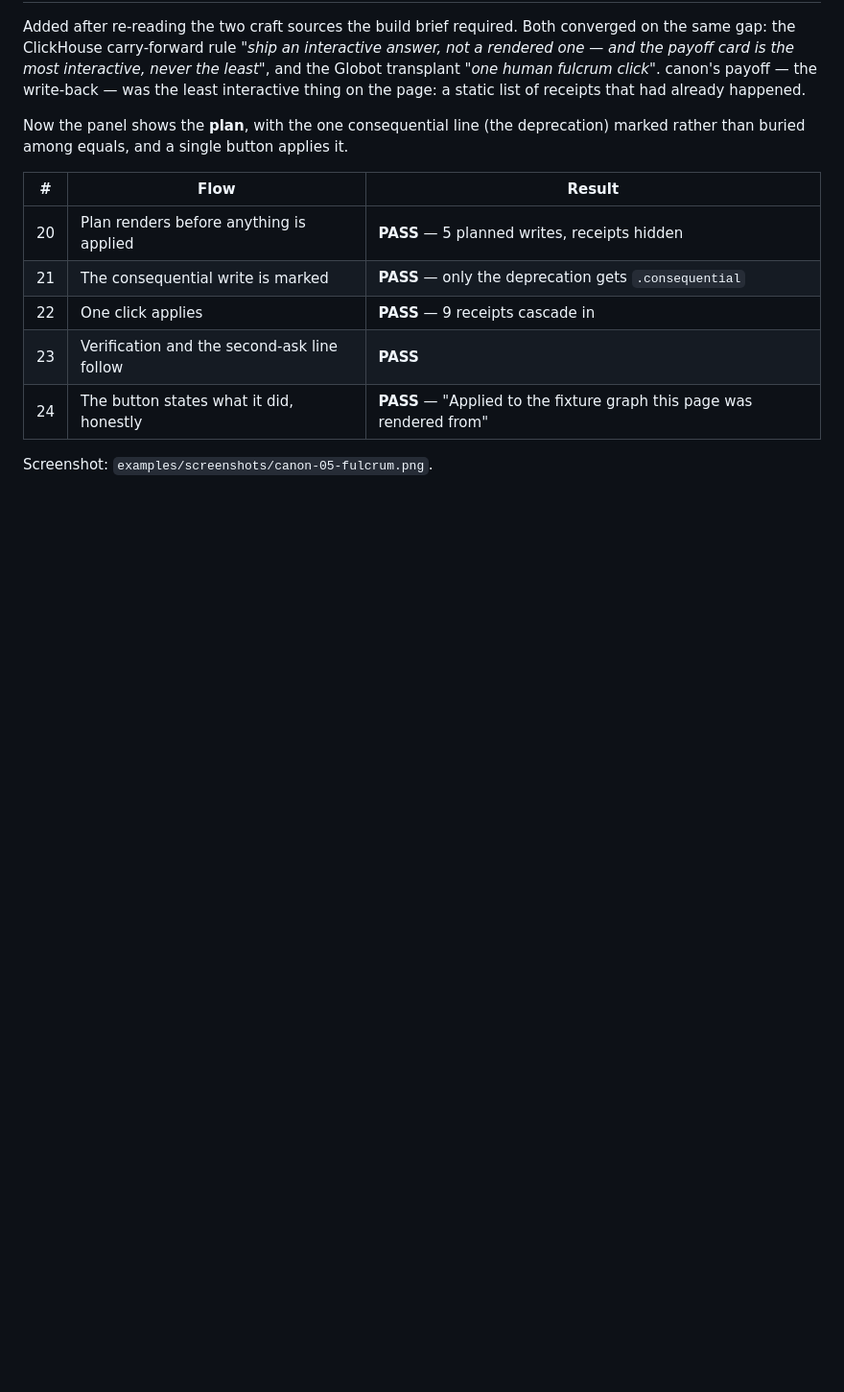
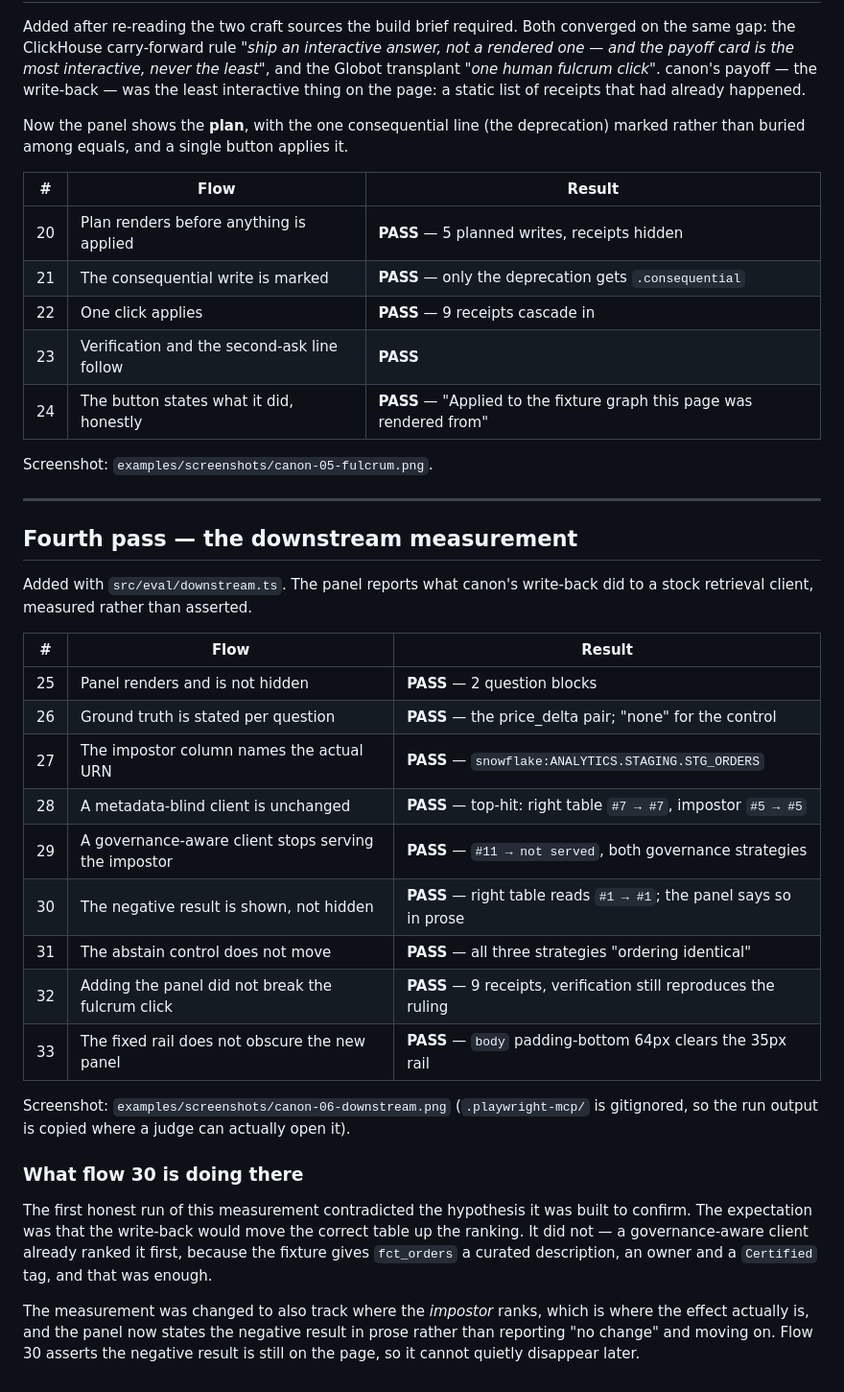
Before and after one commit to Zen-cronic/canon, a Markdown page: docs/E2E-RESULTS.md, the part around the change. Shown at 96% size. GitHub-like rendering; blank space fills up the shorter version.

```diff
--- a/docs/E2E-RESULTS.md
+++ b/docs/E2E-RESULTS.md
@@ -117,3 +117,38 @@ it.
 | 24 | The button states what it did, honestly | **PASS** — "Applied to the fixture graph this page was rendered from" |
 
 Screenshot: `examples/screenshots/canon-05-fulcrum.png`.
+
+---
+
+## Fourth pass — the downstream measurement
+
+Added with `src/eval/downstream.ts`. The panel reports what canon's write-back
+did to a stock retrieval client, measured rather than asserted.
+
+| # | Flow | Result |
+|---|---|---|
+| 25 | Panel renders and is not hidden | **PASS** — 2 question blocks |
+| 26 | Ground truth is stated per question | **PASS** — the price_delta pair; "none" for the control |
+| 27 | The impostor column names the actual URN | **PASS** — `snowflake:ANALYTICS.STAGING.STG_ORDERS` |
+| 28 | A metadata-blind client is unchanged | **PASS** — top-hit: right table `#7 → #7`, impostor `#5 → #5` |
+| 29 | A governance-aware client stops serving the impostor | **PASS** — `#11 → not served`, both governance strategies |
+| 30 | The negative result is shown, not hidden | **PASS** — right table reads `#1 → #1`; the panel says so in prose |
+| 31 | The abstain control does not move | **PASS** — all three strategies "ordering identical" |
+| 32 | Adding the panel did not break the fulcrum click | **PASS** — 9 receipts, verification still reproduces the ruling |
+| 33 | The fixed rail does not obscure the new panel | **PASS** — `body` padding-bottom 64px clears the 35px rail |
+
+Screenshot: `examples/screenshots/canon-06-downstream.png` (`.playwright-mcp/` is
+gitignored, so the run output is copied where a judge can actually open it).
+
+### What flow 30 is doing there
+
+The first honest run of this measurement contradicted the hypothesis it was
+built to confirm. The expectation was that the write-back would move the correct
+table up the ranking. It did not — a governance-aware client already ranked it
+first, because the fixture gives `fct_orders` a curated description, an owner and
+a `Certified` tag, and that was enough.
+
+The measurement was changed to also track where the *impostor* ranks, which is
+where the effect actually is, and the panel now states the negative result in
+prose rather than reporting "no change" and moving on. Flow 30 asserts the
+negative result is still on the page, so it cannot quietly disappear later.
```
Also changed, not shown: JUDGING.md (+3 -2 lines), README.md (+47 -2 lines), examples/screenshots/canon-06-downstream.png (added).
